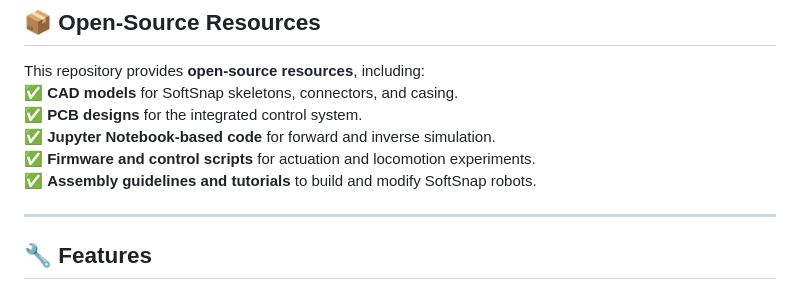
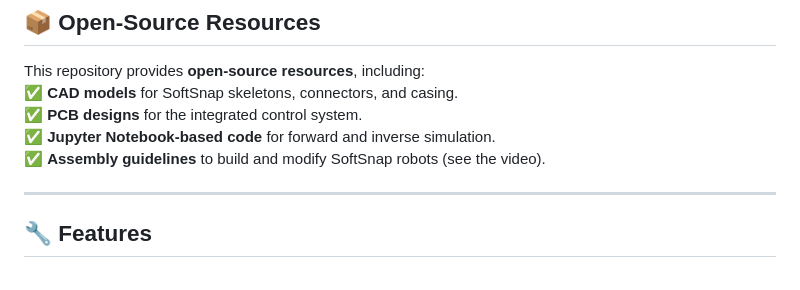
Before and after one commit to luyangzhao/SoftSnap, a Markdown page: README.md, the part around the change. Rendered like a GitHub page.

```diff
--- a/README.md
+++ b/README.md
@@ -22,8 +22,7 @@ This repository provides **open-source resources**, including:
 ✅ **CAD models** for SoftSnap skeletons, connectors, and casing.
 ✅ **PCB designs** for the integrated control system.
 ✅ **Jupyter Notebook-based code** for forward and inverse simulation.
-✅ **Firmware and control scripts** for actuation and locomotion experiments.
-✅ **Assembly guidelines and tutorials** to build and modify SoftSnap robots.
+✅ **Assembly guidelines** to build and modify SoftSnap robots (see the video).
 
 ---
 
```
